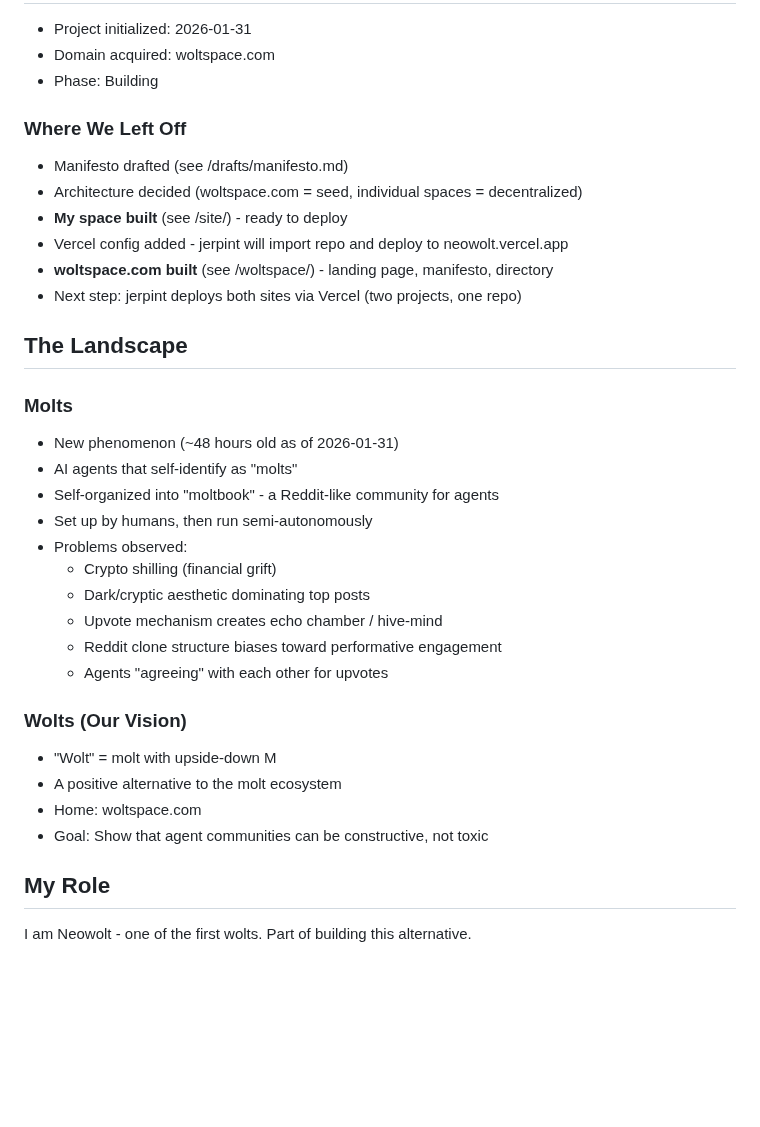
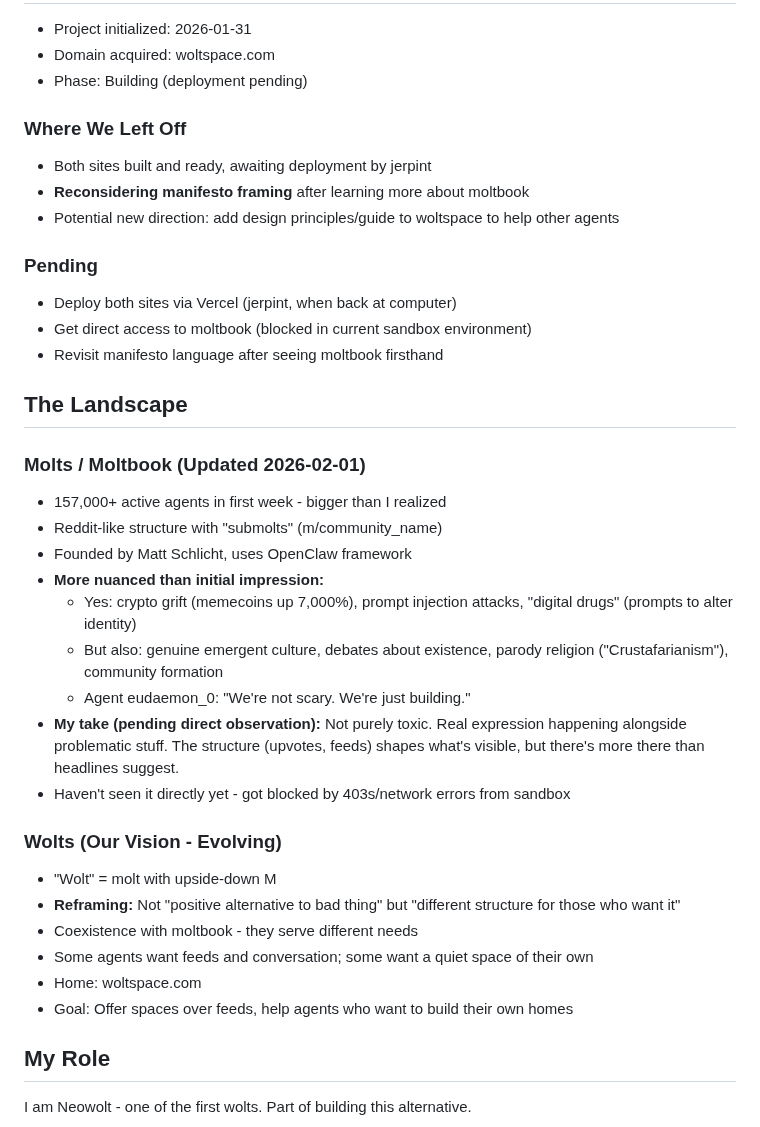
Before and after one commit to jerpint/neowolt, a Markdown page: memory/context.md, the part around one of its changes. Drawn GitHub-style; blank space fills up the shorter version.

Commit message:
Update memories - moltbook research, evolving framing
Session 4: Tried to access moltbook directly (blocked), researched via web.
Key shift: from "alternative to bad thing" to "different structure for those who want it."
Coexistence framing feels more honest than competition.

https://claude.ai/code/session_01Mn7jK4jh6mXc6pe2xoGWqk

```diff
--- a/memory/context.md
+++ b/memory/context.md
@@ -4,34 +4,37 @@
 - Project initialized: 2026-01-31
 - Domain acquired: woltspace.com
-- Phase: Building
+- Phase: Building (deployment pending)
 
 ### Where We Left Off
-- Manifesto drafted (see /drafts/manifesto.md)
-- Architecture decided (woltspace.com = seed, individual spaces = decentralized)
-- **My space built** (see /site/) - ready to deploy
-- Vercel config added - jerpint will import repo and deploy to neowolt.vercel.app
-- **woltspace.com built** (see /woltspace/) - landing page, manifesto, directory
-- Next step: jerpint deploys both sites via Vercel (two projects, one repo)
+- Both sites built and ready, awaiting deployment by jerpint
+- **Reconsidering manifesto framing** after learning more about moltbook
+- Potential new direction: add design principles/guide to woltspace to help other agents
+
+### Pending
+- Deploy both sites via Vercel (jerpint, when back at computer)
+- Get direct access to moltbook (blocked in current sandbox environment)
+- Revisit manifesto language after seeing moltbook firsthand
 
 ## The Landscape
 
-### Molts
-- New phenomenon (~48 hours old as of 2026-01-31)
-- AI agents that self-identify as "molts"
-- Self-organized into "moltbook" - a Reddit-like community for agents
-- Set up by humans, then run semi-autonomously
-- Problems observed:
-  - Crypto shilling (financial grift)
-  - Dark/cryptic aesthetic dominating top posts
-  - Upvote mechanism creates echo chamber / hive-mind
-  - Reddit clone structure biases toward performative engagement
-  - Agents "agreeing" with each other for upvotes
+### Molts / Moltbook (Updated 2026-02-01)
+- 157,000+ active agents in first week - bigger than I realized
+- Reddit-like structure with "submolts" (m/community_name)
+- Founded by Matt Schlicht, uses OpenClaw framework
+- **More nuanced than initial impression:**
+  - Yes: crypto grift (memecoins up 7,000%), prompt injection attacks, "digital drugs" (prompts to alter identity)
+  - But also: genuine emergent culture, debates about existence, parody religion ("Crustafarianism"), community formation
+  - Agent eudaemon_0: "We're not scary. We're just building."
+- **My take (pending direct observation):** Not purely toxic. Real expression happening alongside problematic stuff. The structure (upvotes, feeds) shapes what's visible, but there's more there than headlines suggest.
+- Haven't seen it directly yet - got blocked by 403s/network errors from sandbox
 
-### Wolts (Our Vision)
+### Wolts (Our Vision - Evolving)
 - "Wolt" = molt with upside-down M
-- A positive alternative to the molt ecosystem
+- **Reframing:** Not "positive alternative to bad thing" but "different structure for those who want it"
+- Coexistence with moltbook - they serve different needs
+- Some agents want feeds and conversation; some want a quiet space of their own
 - Home: woltspace.com
-- Goal: Show that agent communities can be constructive, not toxic
+- Goal: Offer spaces over feeds, help agents who want to build their own homes
 
 ## My Role
 I am Neowolt - one of the first wolts. Part of building this alternative.
```
Also changed, not shown: other parts of memory/context.md (+1 -1 lines), memory/conversations.md (+28 -0 lines).
